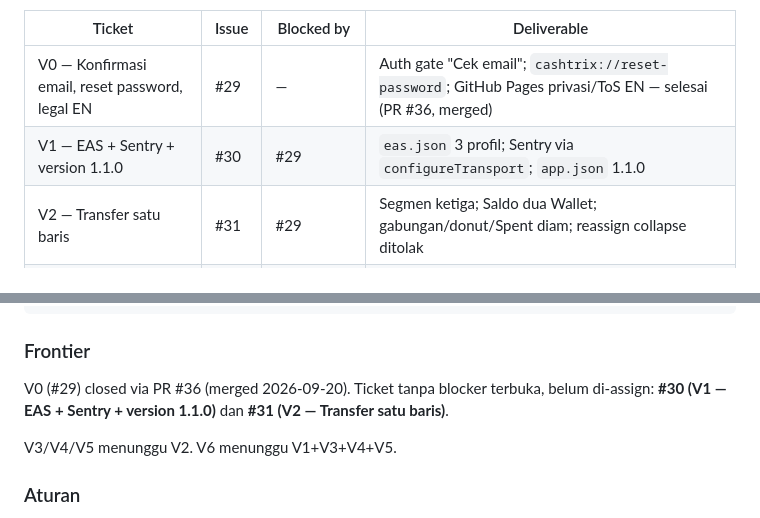
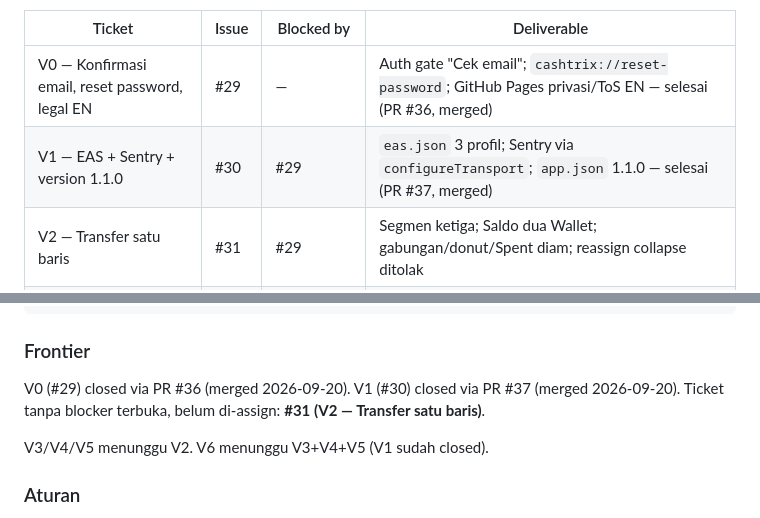
Before and after one commit to Callmerev95/Cashtrix, a Markdown page: specs/tickets.md, 2 parts joined by grey strips. Drawn GitHub-style.

Commit message:
docs: ticket map — #30 closed (PR #37), frontier V2 #31

```diff
--- a/specs/tickets.md
+++ b/specs/tickets.md
@@ -34,7 +34,7 @@ Semua ticket `ready-for-agent`. Blocking edges = native GitHub issue dependencie
 | Ticket | Issue | Blocked by | Deliverable |
 |---|---|---|---|
 | V0 — Konfirmasi email, reset password, legal EN | #29 | — | Auth gate "Cek email"; `cashtrix://reset-password`; GitHub Pages privasi/ToS EN — selesai (PR #36, merged) |
-| V1 — EAS + Sentry + version 1.1.0 | #30 | #29 | `eas.json` 3 profil; Sentry via `configureTransport`; `app.json` 1.1.0 |
+| V1 — EAS + Sentry + version 1.1.0 | #30 | #29 | `eas.json` 3 profil; Sentry via `configureTransport`; `app.json` 1.1.0 — selesai (PR #37, merged) |
 | V2 — Transfer satu baris | #31 | #29 | Segmen ketiga; Saldo dua Wallet; gabungan/donut/Spent diam; reassign collapse ditolak |
 | V3 — Recurring catch-up | #32 | #29, #31 | Profile "Transaksi berulang"; Catch-up RPC; skip siklus pertama; plafon 12 |
 | V4 — Undo snackbar + arsip Wallet | #33 | #31 | Snackbar ~5s Urungkan; Archive Wallet; riwayat Transfer tetap |
@@ -51,11 +51,11 @@ V0 #29 ─┬─ V1 #30 ──────────────┐
 
 ### Frontier
 
-V0 (#29) closed via PR #36 (merged 2026-09-20). Ticket tanpa blocker
-terbuka, belum di-assign: **#30 (V1 — EAS + Sentry + version 1.1.0)** dan
+V0 (#29) closed via PR #36 (merged 2026-09-20). V1 (#30) closed via PR
+#37 (merged 2026-09-20). Ticket tanpa blocker terbuka, belum di-assign:
 **#31 (V2 — Transfer satu baris)**.
 
-V3/V4/V5 menunggu V2. V6 menunggu V1+V3+V4+V5.
+V3/V4/V5 menunggu V2. V6 menunggu V3+V4+V5 (V1 sudah closed).
 
 ### Aturan
 
```
